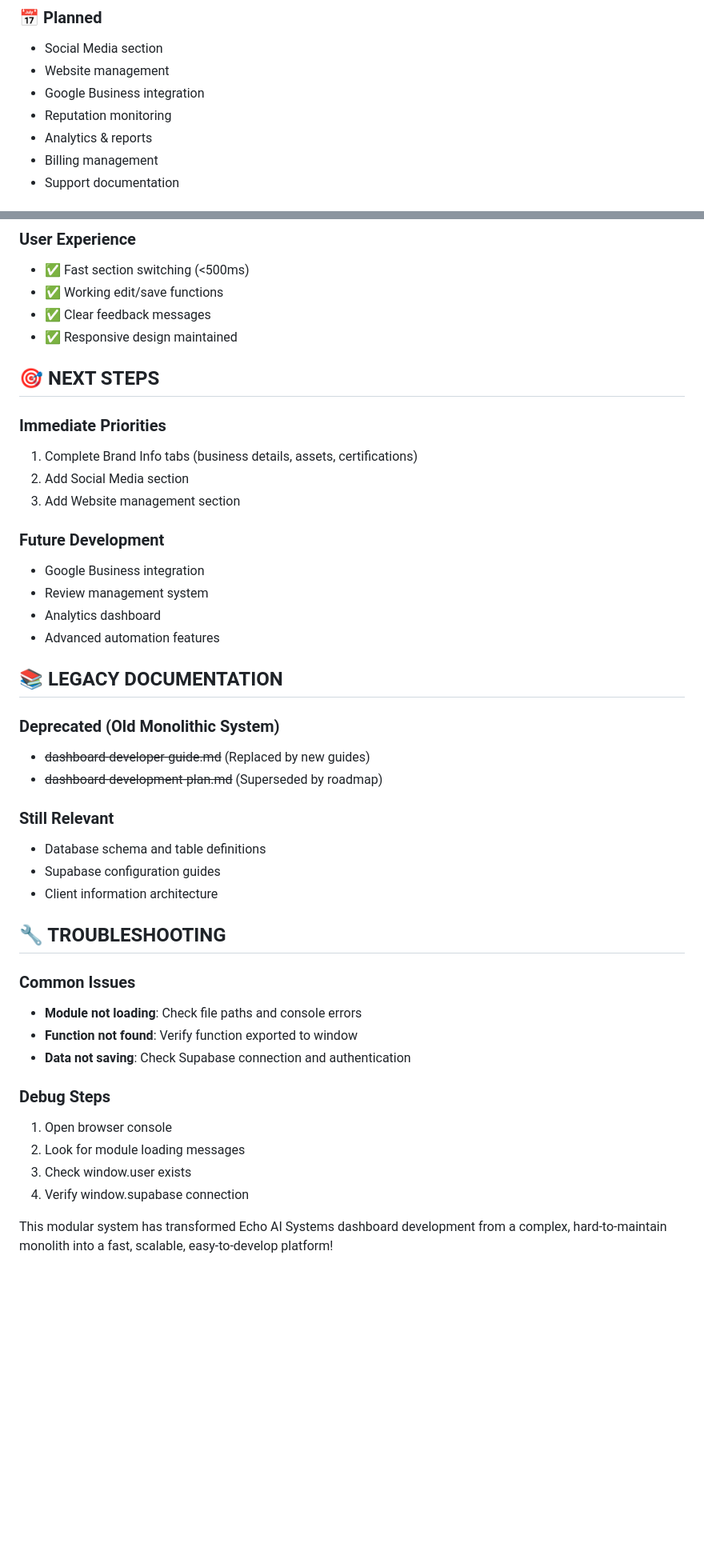
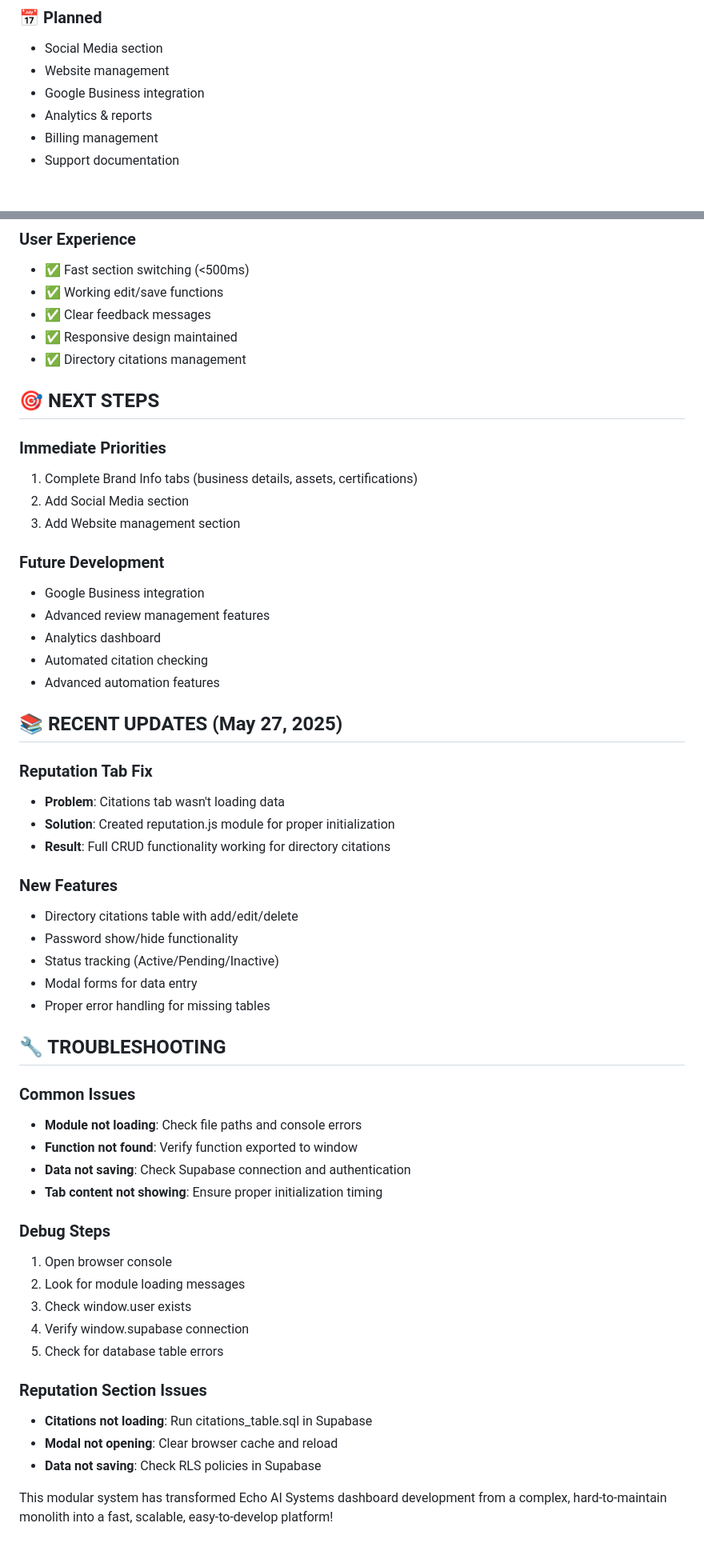
Before and after one commit to MCERQUA/echo-demo-site, a Markdown page: docs/README.md, 2 parts joined by grey strips. Shown: that part at 80% size. GitHub-like rendering; blank space fills up the shorter version.

Commit message:
Update main docs README with reputation tab updates and fixes

```diff
--- a/docs/README.md
+++ b/docs/README.md
@@ -69,7 +76,6 @@ NEW SYSTEM:
 - Social Media section
 - Website management
 - Google Business integration
-- Reputation monitoring
 - Analytics & reports
 - Billing management
 - Support documentation
@@ -115,6 +122,7 @@ NEW SYSTEM:
 - ✅ Working edit/save functions
 - ✅ Clear feedback messages
 - ✅ Responsive design maintained
+- ✅ Directory citations management
 
 ## 🎯 NEXT STEPS
 
@@ -125,20 +133,24 @@ NEW SYSTEM:
 
 ### Future Development
 - Google Business integration
-- Review management system
+- Advanced review management features
 - Analytics dashboard
+- Automated citation checking
 - Advanced automation features
 
-## 📚 LEGACY DOCUMENTATION
+## 📚 RECENT UPDATES (May 27, 2025)
 
-### Deprecated (Old Monolithic System)
-- ~~dashboard-developer-guide.md~~ (Replaced by new guides)
-- ~~dashboard-development-plan.md~~ (Superseded by roadmap)
+### Reputation Tab Fix
+- **Problem**: Citations tab wasn't loading data
+- **Solution**: Created reputation.js module for proper initialization
+- **Result**: Full CRUD functionality working for directory citations
 
-### Still Relevant
-- Database schema and table definitions
-- Supabase configuration guides
-- Client information architecture
+### New Features
+- Directory citations table with add/edit/delete
+- Password show/hide functionality
+- Status tracking (Active/Pending/Inactive)
+- Modal forms for data entry
+- Proper error handling for missing tables
 
 ## 🔧 TROUBLESHOOTING
 
@@ -146,11 +158,18 @@ NEW SYSTEM:
 - **Module not loading**: Check file paths and console errors
 - **Function not found**: Verify function exported to window
 - **Data not saving**: Check Supabase connection and authentication
+- **Tab content not showing**: Ensure proper initialization timing
 
 ### Debug Steps
 1. Open browser console
 2. Look for module loading messages
 3. Check window.user exists
 4. Verify window.supabase connection
+5. Check for database table errors
+
+### Reputation Section Issues
+- **Citations not loading**: Run citations_table.sql in Supabase
+- **Modal not opening**: Clear browser cache and reload
+- **Data not saving**: Check RLS policies in Supabase
 
 This modular system has transformed Echo AI Systems dashboard development from a complex, hard-to-maintain monolith into a fast, scalable, easy-to-develop platform!
```
Also changed, not shown: other parts of docs/README.md (+12 -4 lines).
